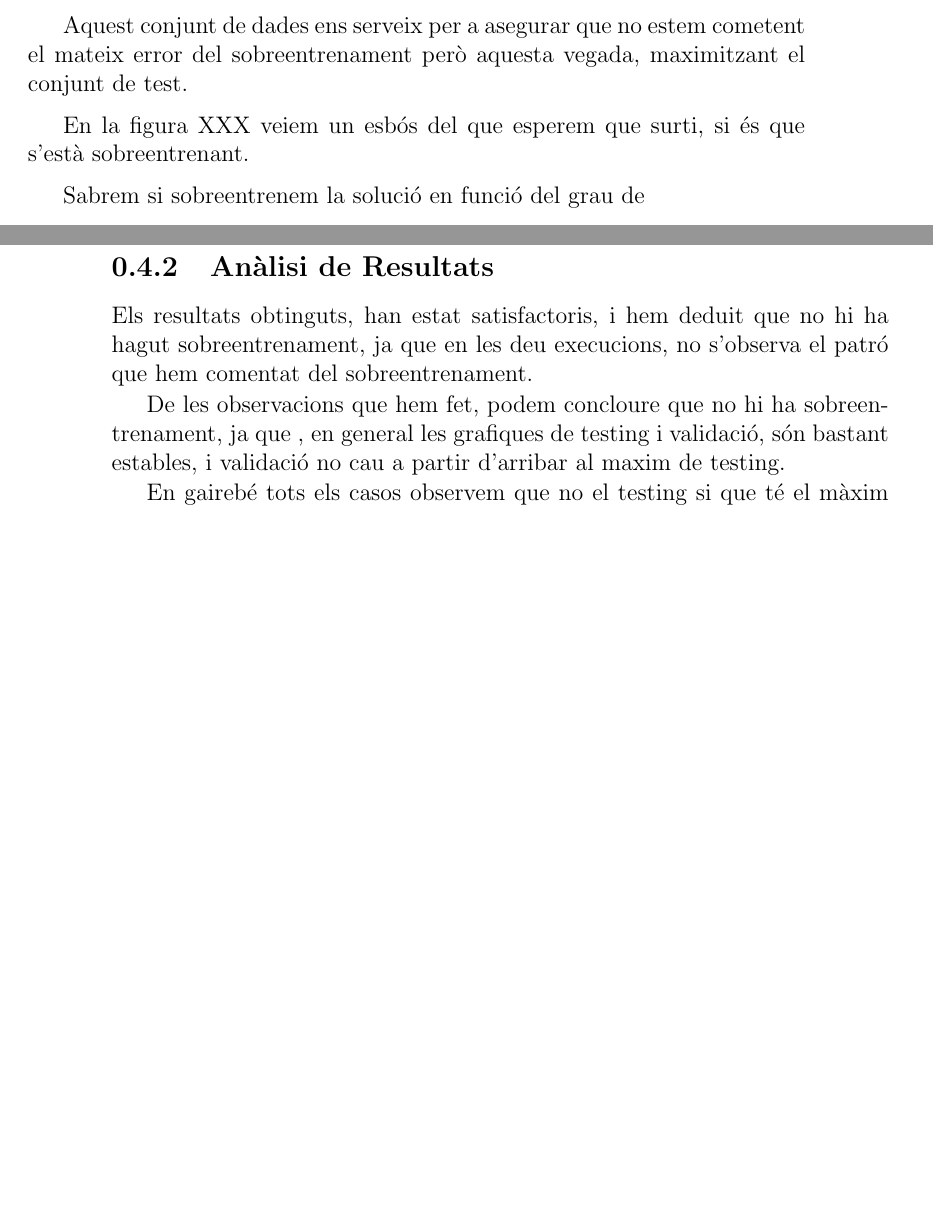
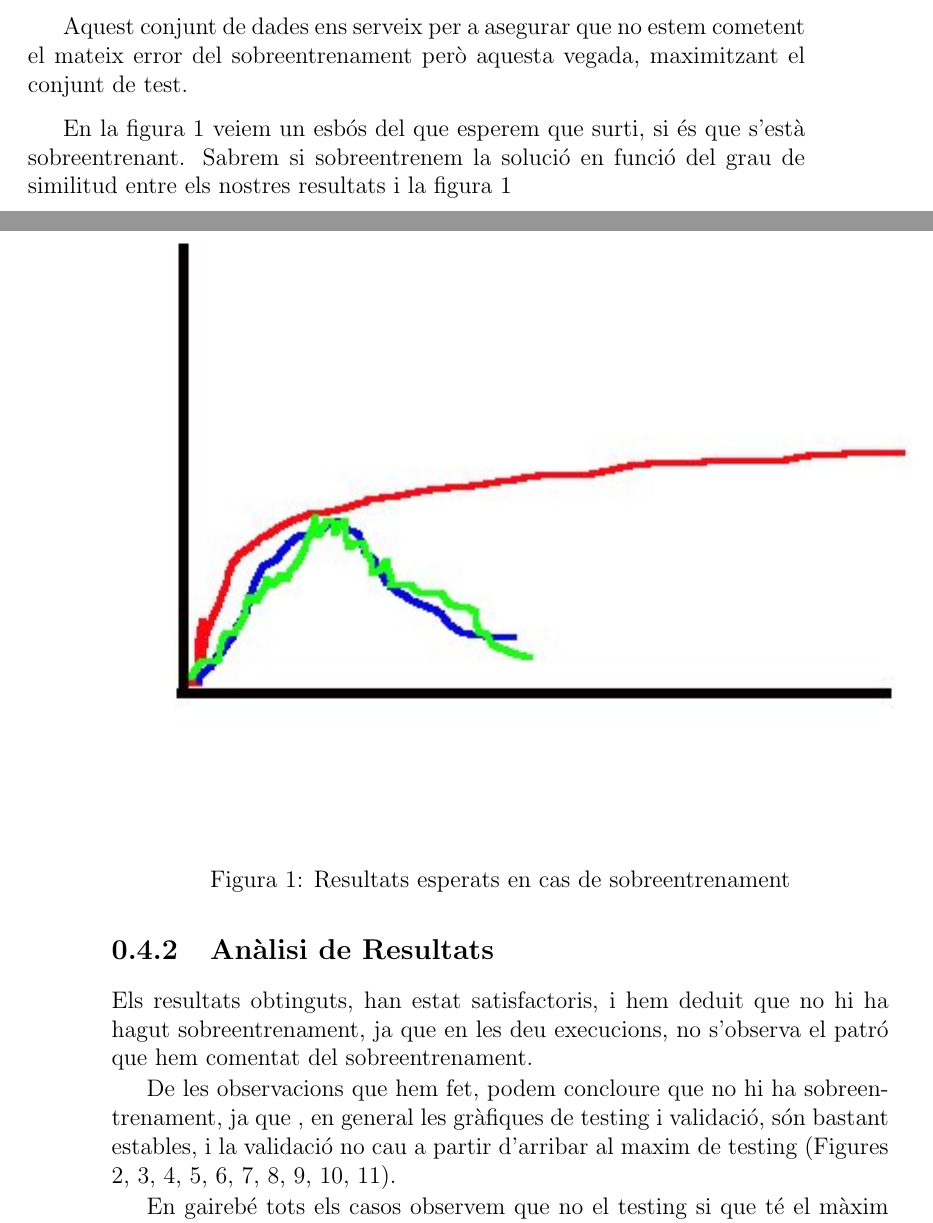
Before and after one commit to kidd/pfc, a LaTeX book (pholus.tex): two parts of pages 17 and 18 of 24, joined at a grey line, cut so that both start at the same text, the shorter picture padded with empty space. Compiled offline with pdfLaTeX.

Commit message:
figura sobreentrenament pholus

```diff
--- a/pholus.tex
+++ b/pholus.tex
@@ -887,11 +887,18 @@ Aquest conjunt de dades ens serveix per a asegurar que no estem cometent el
 mateix error del sobreentrenament però aquesta vegada, maximitzant el conjunt de
 test.
 
-En la figura XXX veiem un esbós del que esperem que surti, si és que s'està
-sobreentrenant.
+En la figura \ref{fig:sobreent} veiem un esbós del que esperem que surti, si és que s'està
+sobreentrenant. Sabrem si sobreentrenem la solució en funció del grau de similitud entre els nostres
+resultats i la figura \ref{fig:sobreent}
+% subsection Testeig (end)
 
-Sabrem si sobreentrenem la solució en funció del grau de
-% subsection Testeig (end)
+\begin{figure}[h]
+	\begin{center}
+		\includegraphics{pholus/sobreentrenament.jpg}
+	\end{center}
+	\caption{Resultats esperats en cas de sobreentrenament}
+	\label{fig:sobreent}
+\end{figure}
 
 \subsection{Anàlisi de Resultats} % (fold)
 \label{sub:Analisi de Resultats}
@@ -901,8 +908,11 @@ hagut sobreentrenament, ja que en les deu execucions, no s'observa el patró que
 hem comentat del sobreentrenament.
 
 De les observacions que hem fet, podem concloure que no hi ha sobreentrenament,
-ja que , en general les grafiques de testing i validació, són bastant estables,
-i validació no cau a partir d'arribar al maxim de testing.
+ja que , en general les gràfiques de testing i validació, són bastant estables,
+i la validació no cau a partir d'arribar al maxim de testing (Figures \ref{fig:pholusResult1},
+\ref{fig:pholusResult2}, \ref{fig:pholusResult3}, \ref{fig:pholusResult4}, \ref{fig:pholusResult5},
+\ref{fig:pholusResult6}, \ref{fig:pholusResult7}, \ref{fig:pholusResult8}, \ref{fig:pholusResult9},
+\ref{fig:pholusResult10}).
 
 En gairebé tots els casos observem que no el testing si que té el màxim en un
 punt cap a les 60-80 generacions, pero la devallada de després tampoc és molt
```
Also changed, not shown: pholus/sobreentrenament.jpg (added).
